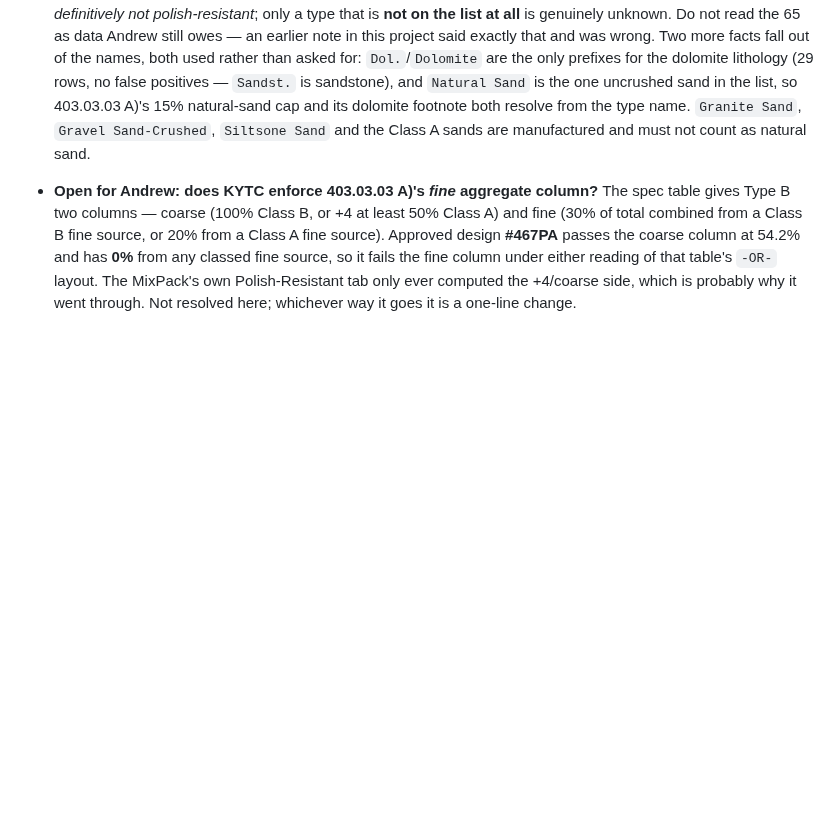
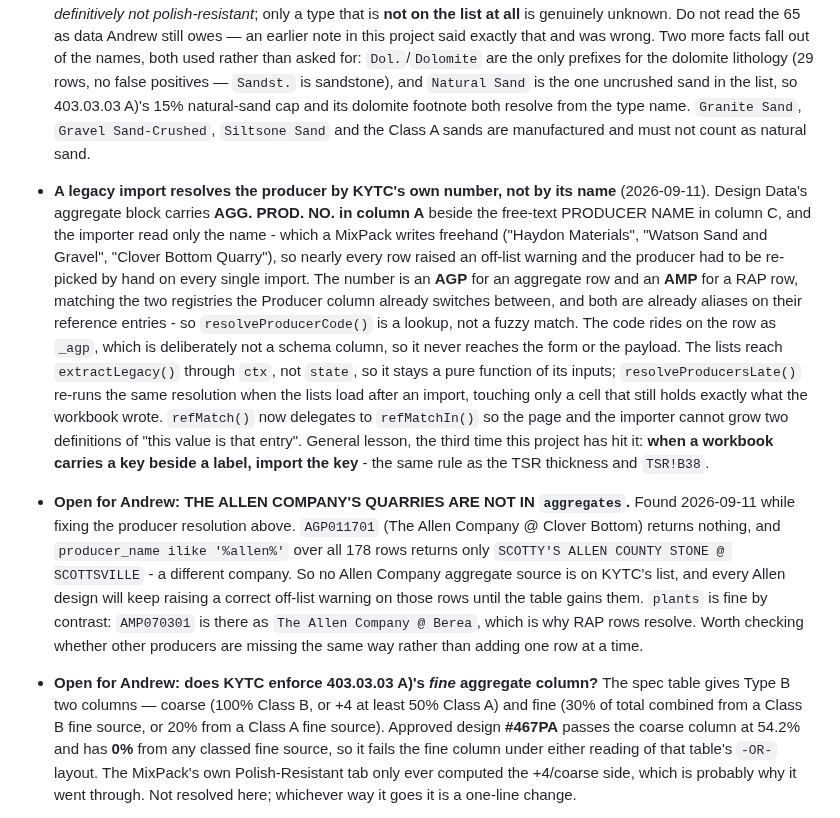
Before and after one commit to JacobCampebll/Mix, a Markdown page: CLAUDE.md, the part around the change. Rendered like a GitHub page; blank space fills up the shorter version.

Commit message:
CLAUDE.md: import the key beside the label, and a gap in the aggregates table
Records the producer-by-AGP-number resolution and the rule it is the third
instance of: when a workbook carries a key beside a label, import the key.

Also flags for Andrew that no Allen Company quarry is in the `aggregates`
table - AGP011701 returns nothing and a '%allen%' search over all 178 rows
finds only Scotty's Allen County Stone - so those rows warn correctly and
no code change will stop them.

Co-Authored-By: Claude Opus 5 <noreply@anthropic.com>
Claude-Session: https://claude.ai/code/session_01UVxZMq42ViuL7rceaDZbiM

```diff
--- a/CLAUDE.md
+++ b/CLAUDE.md
@@ -1228,6 +1228,39 @@ read-only, so a write test goes through `apply_migration` and ends in
   and its dolomite footnote both resolve from the type name. `Granite Sand`,
   `Gravel Sand-Crushed`, `Siltsone Sand` and the Class A sands are
   manufactured and must not count as natural sand.
+- **A legacy import resolves the producer by KYTC's own number, not by its
+  name** (2026-09-11). Design Data's aggregate block carries **AGG. PROD. NO.
+  in column A** beside the free-text PRODUCER NAME in column C, and the
+  importer read only the name - which a MixPack writes freehand ("Haydon
+  Materials", "Watson Sand and Gravel", "Clover Bottom Quarry"), so nearly
+  every row raised an off-list warning and the producer had to be re-picked
+  by hand on every single import. The number is an **AGP** for an aggregate
+  row and an **AMP** for a RAP row, matching the two registries the Producer
+  column already switches between, and both are already aliases on their
+  reference entries - so `resolveProducerCode()` is a lookup, not a fuzzy
+  match. The code rides on the row as `_agp`, which is deliberately not a
+  schema column, so it never reaches the form or the payload. The lists reach
+  `extractLegacy()` through `ctx`, not `state`, so it stays a pure function
+  of its inputs; `resolveProducersLate()` re-runs the same resolution when
+  the lists load after an import, touching only a cell that still holds
+  exactly what the workbook wrote. `refMatch()` now delegates to
+  `refMatchIn()` so the page and the importer cannot grow two definitions of
+  "this value is that entry". General lesson, the third time this project has
+  hit it: **when a workbook carries a key beside a label, import the key** -
+  the same rule as the TSR thickness and `TSR!B38`.
+
+- **Open for Andrew: THE ALLEN COMPANY'S QUARRIES ARE NOT IN `aggregates`.**
+  Found 2026-09-11 while fixing the producer resolution above. `AGP011701`
+  (The Allen Company @ Clover Bottom) returns nothing, and
+  `producer_name ilike '%allen%'` over all 178 rows returns only
+  `SCOTTY'S ALLEN COUNTY STONE @ SCOTTSVILLE` - a different company. So no
+  Allen Company aggregate source is on KYTC's list, and every Allen design
+  will keep raising a correct off-list warning on those rows until the table
+  gains them. `plants` is fine by contrast: `AMP070301` is there as
+  `The Allen Company @ Berea`, which is why RAP rows resolve. Worth checking
+  whether other producers are missing the same way rather than adding one
+  row at a time.
+
 - **Open for Andrew: does KYTC enforce 403.03.03 A)'s *fine* aggregate
   column?** The spec table gives Type B two columns — coarse (100% Class B,
   or +4 at least 50% Class A) and fine (30% of total combined from a Class B
```
